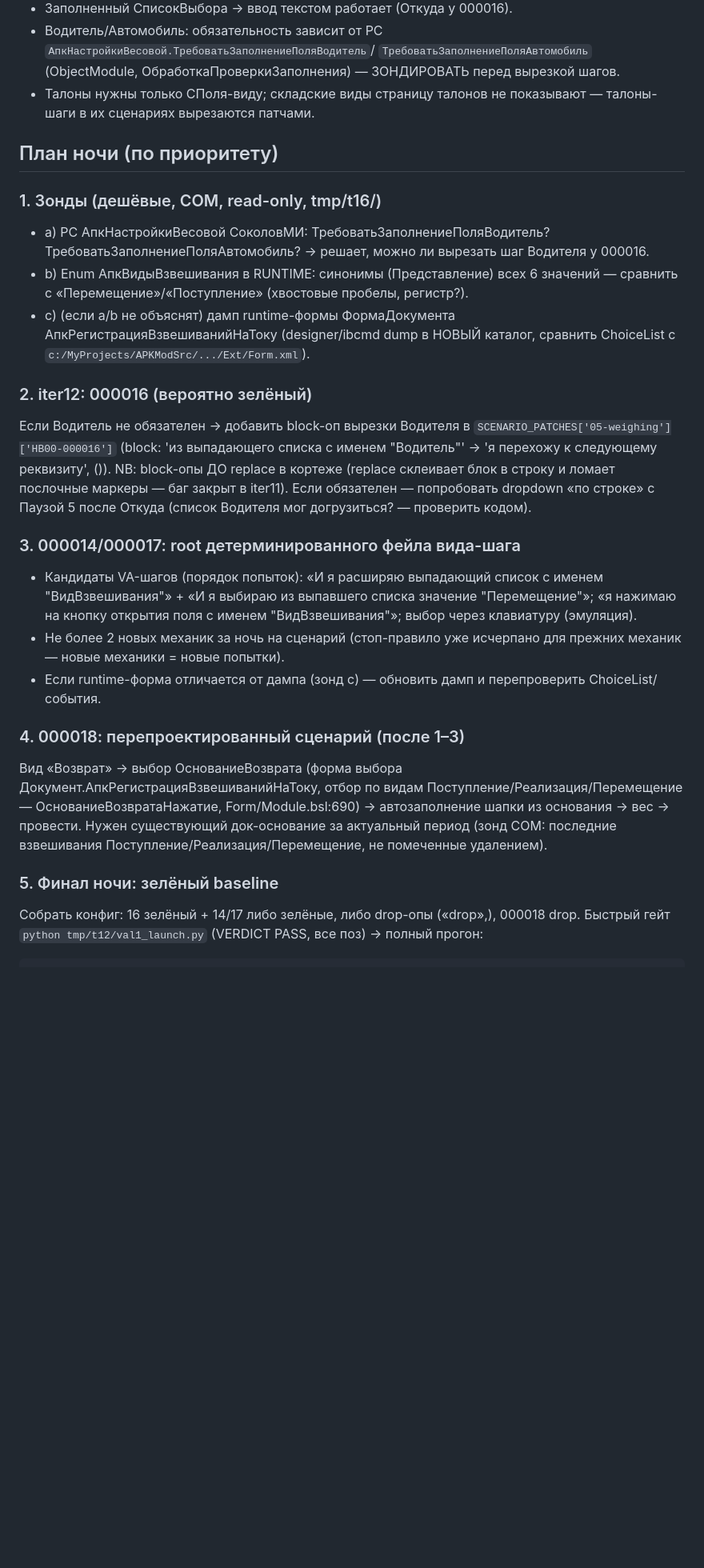
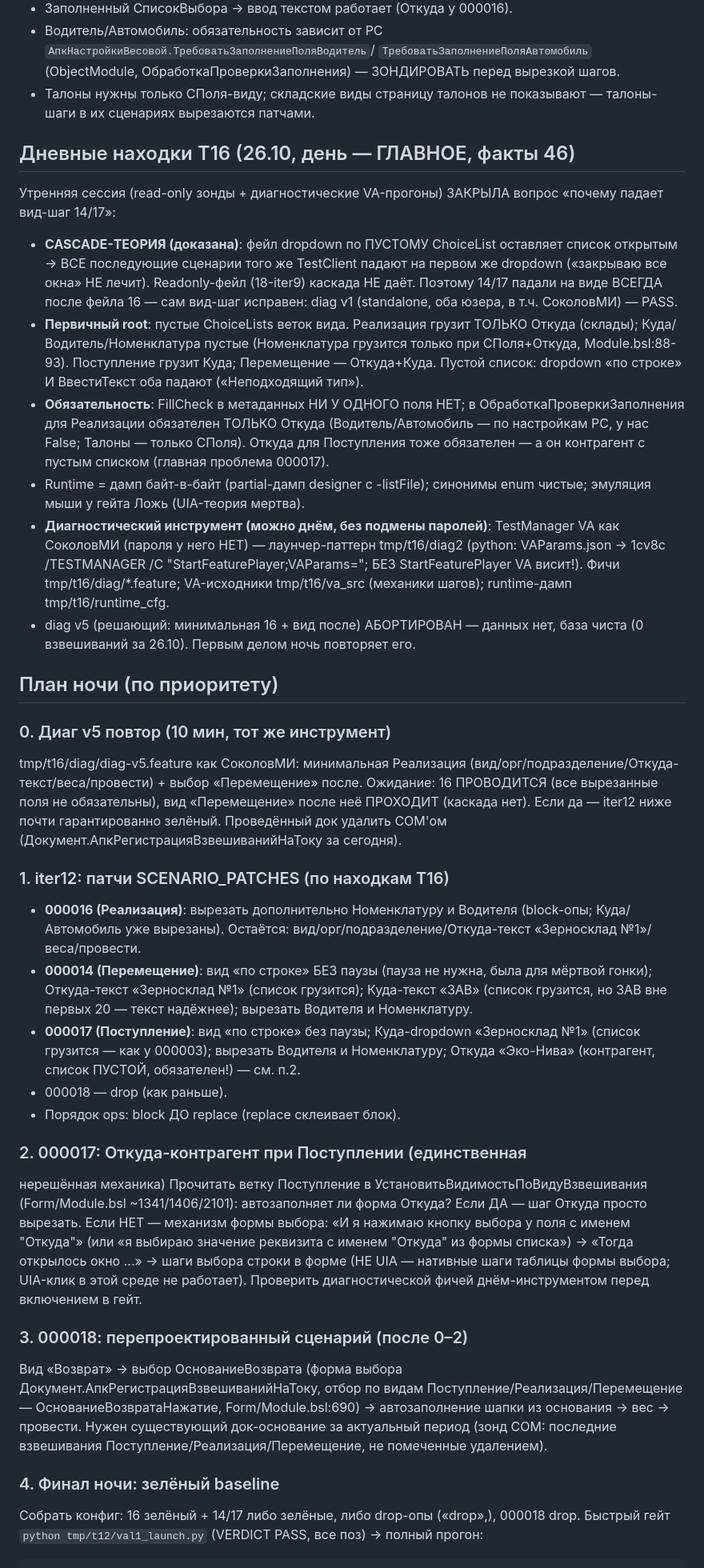
Before and after one commit to redokov/APKScenTest, a Markdown page: docs/night-prompt-2026-10-27.md, the part around the change. Shown at 80% size. Drawn GitHub-style; blank space fills up the shorter version.

Commit message:
T16 day session: cascade theory proven via standalone diag (view step OK as SokolovMI, fails only after empty-list dropdown failure); roots = empty ChoiceLists per view branch; minimal 000016 scenario; day-safe diag toolkit (no pwd substitution); night prompt rewritten

```diff
--- a/docs/night-prompt-2026-10-27.md
+++ b/docs/night-prompt-2026-10-27.md
@@ -73,39 +73,77 @@
 - Талоны нужны только СПоля-виду; складские виды страницу талонов не
   показывают — талоны-шаги в их сценариях вырезаются патчами.
 
+## Дневные находки T16 (26.10, день — ГЛАВНОЕ, факты 46)
+
+Утренняя сессия (read-only зонды + диагностические VA-прогоны) ЗАКРЫЛА
+вопрос «почему падает вид-шаг 14/17»:
+
+- **CASCADE-ТЕОРИЯ (доказана)**: фейл dropdown по ПУСТОМУ ChoiceList
+  оставляет список открытым → ВСЕ последующие сценарии того же
+  TestClient падают на первом же dropdown («закрываю все окна» НЕ
+  лечит). Readonly-фейл (18-iter9) каскада НЕ даёт. Поэтому 14/17
+  падали на виде ВСЕГДА после фейла 16 — сам вид-шаг исправен:
+  diag v1 (standalone, оба юзера, в т.ч. СоколовМИ) — PASS.
+- **Первичный root**: пустые ChoiceLists веток вида. Реализация грузит
+  ТОЛЬКО Откуда (склады); Куда/Водитель/Номенклатура пустые
+  (Номенклатура грузится только при СПоля+Откуда, Module.bsl:88-93).
+  Поступление грузит Куда; Перемещение — Откуда+Куда. Пустой список:
+  dropdown «по строке» И ВвестиТекст оба падают («Неподходящий тип»).
+- **Обязательность**: FillCheck в метаданных НИ У ОДНОГО поля НЕТ;
+  в ОбработкаПроверкиЗаполнения для Реализации обязателен ТОЛЬКО
+  Откуда (Водитель/Автомобиль — по настройкам РС, у нас False;
+  Талоны — только СПоля). Откуда для Поступления тоже обязателен —
+  а он контрагент с пустым списком (главная проблема 000017).
+- Runtime = дамп байт-в-байт (partial-дамп designer с -listFile);
+  синонимы enum чистые; эмуляция мыши у гейта Ложь (UIA-теория мертва).
+- **Диагностический инструмент (можно днём, без подмены паролей)**:
+  TestManager VA как СоколовМИ (пароля у него НЕТ) — лаунчер-паттерн
+  tmp/t16/diag2 (python: VAParams.json → 1cv8c /TESTMANAGER /C
+  "StartFeaturePlayer;VAParams=<path>"; БЕЗ StartFeaturePlayer VA
+  висит!). Фичи tmp/t16/diag/*.feature; VA-исходники tmp/t16/va_src
+  (механики шагов); runtime-дамп tmp/t16/runtime_cfg.
+- diag v5 (решающий: минимальная 16 + вид после) АБОРТИРОВАН — данных
+  нет, база чиста (0 взвешиваний за 26.10). Первым делом ночь
+  повторяет его.
+
 ## План ночи (по приоритету)
 
-### 1. Зонды (дешёвые, COM, read-only, tmp/t16/)
-- a) РС АпкНастройкиВесовой СоколовМИ: ТребоватьЗаполнениеПоляВодитель?
-  ТребоватьЗаполнениеПоляАвтомобиль? → решает, можно ли вырезать шаг
-  Водителя у 000016.
-- b) Enum АпкВидыВзвешивания в RUNTIME: синонимы (Представление) всех
-  6 значений — сравнить с «Перемещение»/«Поступление» (хвостовые
-  пробелы, регистр?).
-- c) (если a/b не объяснят) дамп runtime-формы ФормаДокумента
-  АпкРегистрацияВзвешиванийНаТоку (designer/ibcmd dump в НОВЫЙ каталог,
-  сравнить ChoiceList с `c:/MyProjects/APKModSrc/.../Ext/Form.xml`).
+### 0. Диаг v5 повтор (10 мин, тот же инструмент)
+tmp/t16/diag/diag-v5.feature как СоколовМИ: минимальная Реализация
+(вид/орг/подразделение/Откуда-текст/веса/провести) + выбор
+«Перемещение» после. Ожидание: 16 ПРОВОДИТСЯ (все вырезанные поля не
+обязательны), вид «Перемещение» после неё ПРОХОДИТ (каскада нет).
+Если да — iter12 ниже почти гарантированно зелёный. Проведённый док
+удалить COM'ом (Документ.АпкРегистрацияВзвешиванийНаТоку за сегодня).
 
-### 2. iter12: 000016 (вероятно зелёный)
-Если Водитель не обязателен → добавить block-оп вырезки Водителя в
-`SCENARIO_PATCHES['05-weighing']['НВ00-000016']` (block:
-'из выпадающего списка с именем "Водитель"' → 'я перехожу к следующему
-реквизиту', ()). NB: block-опы ДО replace в кортеже (replace склеивает
-блок в строку и ломает послочные маркеры — баг закрыт в iter11).
-Если обязателен — попробовать dropdown «по строке» с Паузой 5 после
-Откуда (список Водителя мог догрузиться? — проверить кодом).
+### 1. iter12: патчи SCENARIO_PATCHES (по находкам T16)
+- **000016 (Реализация)**: вырезать дополнительно Номенклатуру и
+  Водителя (block-опы; Куда/Автомобиль уже вырезаны). Остаётся:
+  вид/орг/подразделение/Откуда-текст «Зерносклад №1»/веса/провести.
+- **000014 (Перемещение)**: вид «по строке» БЕЗ паузы (пауза не нужна,
+  была для мёртвой гонки); Откуда-текст «Зерносклад №1» (список
+  грузится); Куда-текст «ЗАВ» (список грузится, но ЗАВ вне первых 20
+  — текст надёжнее); вырезать Водителя и Номенклатуру.
+- **000017 (Поступление)**: вид «по строке» без паузы; Куда-dropdown
+  «Зерносклад №1» (список грузится — как у 000003); вырезать
+  Водителя и Номенклатуру; Откуда «Эко-Нива» (контрагент, список
+  ПУСТОЙ, обязателен!) — см. п.2.
+- 000018 — drop (как раньше).
+- Порядок ops: block ДО replace (replace склеивает блок).
 
-### 3. 000014/000017: root детерминированного фейла вида-шага
-- Кандидаты VA-шагов (порядок попыток): «И я расширяю выпадающий список
-  с именем "ВидВзвешивания"» + «И я выбираю из выпавшего списка значение
-  "Перемещение"»; «я нажимаю на кнопку открытия поля с именем
-  "ВидВзвешивания"»; выбор через клавиатуру (эмуляция).
-- Не более 2 новых механик за ночь на сценарий (стоп-правило уже
-  исчерпано для прежних механик — новые механики = новые попытки).
-- Если runtime-форма отличается от дампа (зонд c) — обновить дамп и
-  перепроверить ChoiceList/события.
+### 2. 000017: Откуда-контрагент при Поступлении (единственная
+нерешённая механика)
+Прочитать ветку Поступление в УстановитьВидимостьПоВидуВзвешивания
+(Form/Module.bsl ~1341/1406/2101): автозаполняет ли форма Откуда?
+Если ДА — шаг Откуда просто вырезать. Если НЕТ — механизм формы
+выбора: «И я нажимаю кнопку выбора у поля с именем "Откуда"» (или
+«я выбираю значение реквизита с именем "Откуда" из формы списка») →
+«Тогда открылось окно ...» → шаги выбора строки в форме (НЕ UIA —
+нативные шаги таблицы формы выбора; UIA-клик в этой среде не
+работает). Проверить диагностической фичей днём-инструментом перед
+включением в гейт.
 
-### 4. 000018: перепроектированный сценарий (после 1–3)
+### 3. 000018: перепроектированный сценарий (после 0–2)
 Вид «Возврат» → выбор ОснованиеВозврата (форма выбора
 Документ.АпкРегистрацияВзвешиванийНаТоку, отбор по видам
 Поступление/Реализация/Перемещение — ОснованиеВозвратаНажатие,
@@ -114,7 +152,7 @@ Form/Module.bsl:690) → автозаполнение шапки из основ
 (зонд COM: последние взвешивания Поступление/Реализация/Перемещение,
   не помеченные удалением).
 
-### 5. Финал ночи: зелёный baseline
+### 4. Финал ночи: зелёный baseline
 Собрать конфиг: 16 зелёный + 14/17 либо зелёные, либо drop-опы
 («drop»,), 000018 drop. Быстрый гейт `python tmp/t12/val1_launch.py`
 (VERDICT PASS, все поз) → полный прогон:
```
